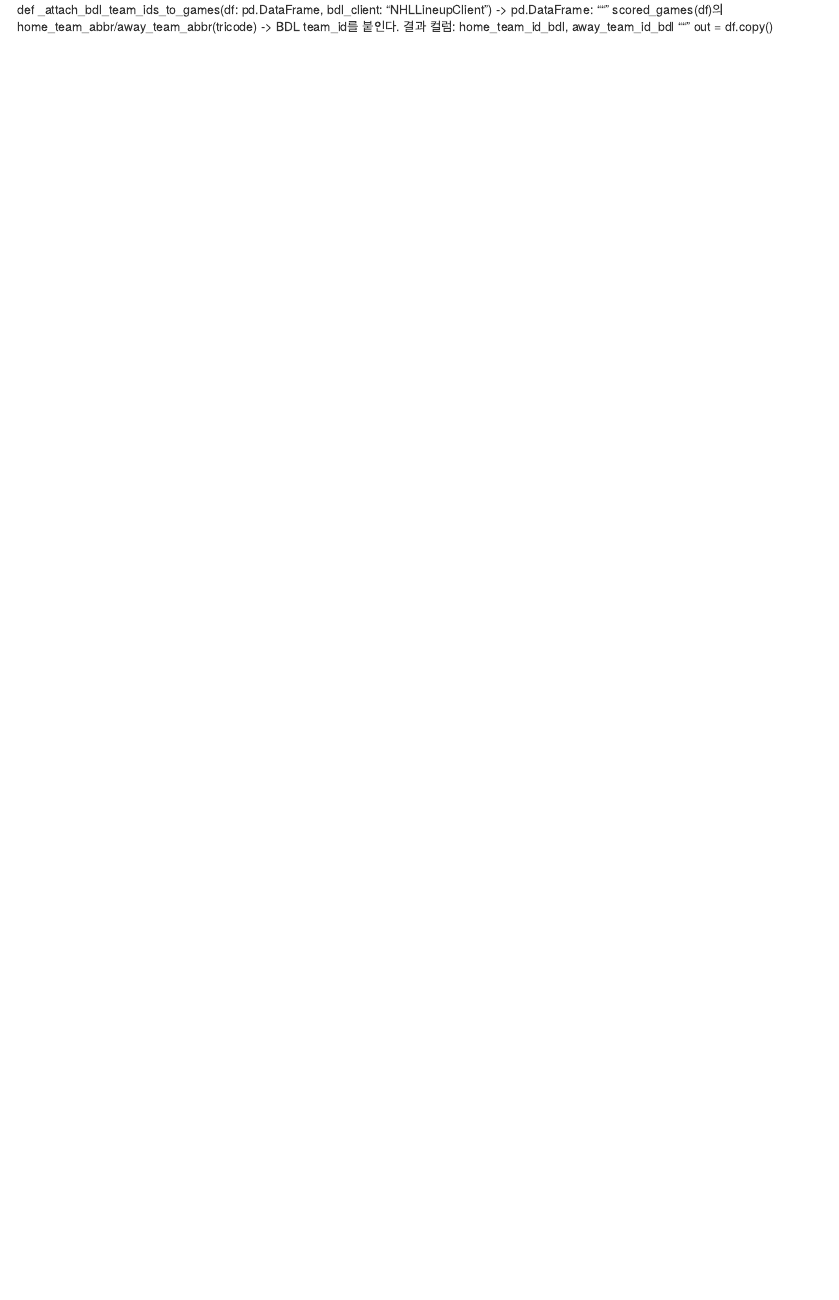
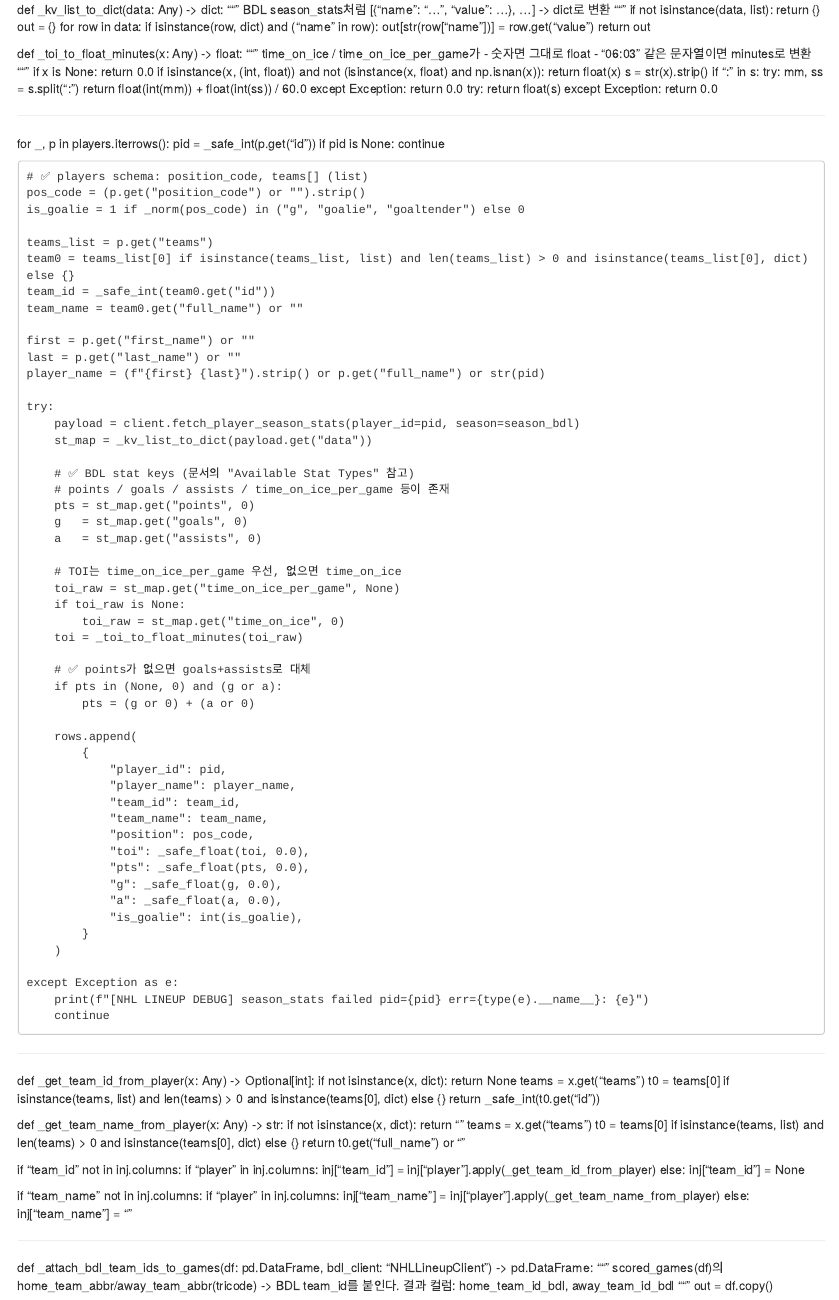
Before and after one commit to slee8495/nhl_bot, an R Markdown document (prompt.rmd): the page in a window 1100 px wide, from its top. Rendered offline with R 4.5, knitr and Pandoc, with nearby package versions.

Commit message:
Update prompt.rmd

```diff
--- a/prompt.rmd
+++ b/prompt.rmd
@@ -1,3 +1,129 @@
+def _kv_list_to_dict(data: Any) -> dict:
+    """
+    BDL season_stats처럼 [{"name": "...", "value": ...}, ...] -> dict로 변환
+    """
+    if not isinstance(data, list):
+        return {}
+    out = {}
+    for row in data:
+        if isinstance(row, dict) and ("name" in row):
+            out[str(row["name"])] = row.get("value")
+    return out
+
+
+def _toi_to_float_minutes(x: Any) -> float:
+    """
+    time_on_ice / time_on_ice_per_game가
+    - 숫자면 그대로 float
+    - "06:03" 같은 문자열이면 minutes로 변환
+    """
+    if x is None:
+        return 0.0
+    if isinstance(x, (int, float)) and not (isinstance(x, float) and np.isnan(x)):
+        return float(x)
+    s = str(x).strip()
+    if ":" in s:
+        try:
+            mm, ss = s.split(":")
+            return float(int(mm)) + float(int(ss)) / 60.0
+        except Exception:
+            return 0.0
+    try:
+        return float(s)
+    except Exception:
+        return 0.0
+
+---
+
+for _, p in players.iterrows():
+    pid = _safe_int(p.get("id"))
+    if pid is None:
+        continue
+
+    # ✅ players schema: position_code, teams[] (list)
+    pos_code = (p.get("position_code") or "").strip()
+    is_goalie = 1 if _norm(pos_code) in ("g", "goalie", "goaltender") else 0
+
+    teams_list = p.get("teams")
+    team0 = teams_list[0] if isinstance(teams_list, list) and len(teams_list) > 0 and isinstance(teams_list[0], dict) else {}
+    team_id = _safe_int(team0.get("id"))
+    team_name = team0.get("full_name") or ""
+
+    first = p.get("first_name") or ""
+    last = p.get("last_name") or ""
+    player_name = (f"{first} {last}").strip() or p.get("full_name") or str(pid)
+
+    try:
+        payload = client.fetch_player_season_stats(player_id=pid, season=season_bdl)
+        st_map = _kv_list_to_dict(payload.get("data"))
+
+        # ✅ BDL stat keys (문서의 "Available Stat Types" 참고)
+        # points / goals / assists / time_on_ice_per_game 등이 존재
+        pts = st_map.get("points", 0)
+        g   = st_map.get("goals", 0)
+        a   = st_map.get("assists", 0)
+
+        # TOI는 time_on_ice_per_game 우선, 없으면 time_on_ice
+        toi_raw = st_map.get("time_on_ice_per_game", None)
+        if toi_raw is None:
+            toi_raw = st_map.get("time_on_ice", 0)
+        toi = _toi_to_float_minutes(toi_raw)
+
+        # ✅ points가 없으면 goals+assists로 대체
+        if pts in (None, 0) and (g or a):
+            pts = (g or 0) + (a or 0)
+
+        rows.append(
+            {
+                "player_id": pid,
+                "player_name": player_name,
+                "team_id": team_id,
+                "team_name": team_name,
+                "position": pos_code,
+                "toi": _safe_float(toi, 0.0),
+                "pts": _safe_float(pts, 0.0),
+                "g": _safe_float(g, 0.0),
+                "a": _safe_float(a, 0.0),
+                "is_goalie": int(is_goalie),
+            }
+        )
+
+    except Exception as e:
+        print(f"[NHL LINEUP DEBUG] season_stats failed pid={pid} err={type(e).__name__}: {e}")
+        continue
+
+
+---
+
+def _get_team_id_from_player(x: Any) -> Optional[int]:
+    if not isinstance(x, dict):
+        return None
+    teams = x.get("teams")
+    t0 = teams[0] if isinstance(teams, list) and len(teams) > 0 and isinstance(teams[0], dict) else {}
+    return _safe_int(t0.get("id"))
+
+def _get_team_name_from_player(x: Any) -> str:
+    if not isinstance(x, dict):
+        return ""
+    teams = x.get("teams")
+    t0 = teams[0] if isinstance(teams, list) and len(teams) > 0 and isinstance(teams[0], dict) else {}
+    return t0.get("full_name") or ""
+
+if "team_id" not in inj.columns:
+    if "player" in inj.columns:
+        inj["team_id"] = inj["player"].apply(_get_team_id_from_player)
+    else:
+        inj["team_id"] = None
+
+if "team_name" not in inj.columns:
+    if "player" in inj.columns:
+        inj["team_name"] = inj["player"].apply(_get_team_name_from_player)
+    else:
+        inj["team_name"] = ""
+
+
+---
+
 
 def _attach_bdl_team_ids_to_games(df: pd.DataFrame, bdl_client: "NHLLineupClient") -> pd.DataFrame:
     """
```
